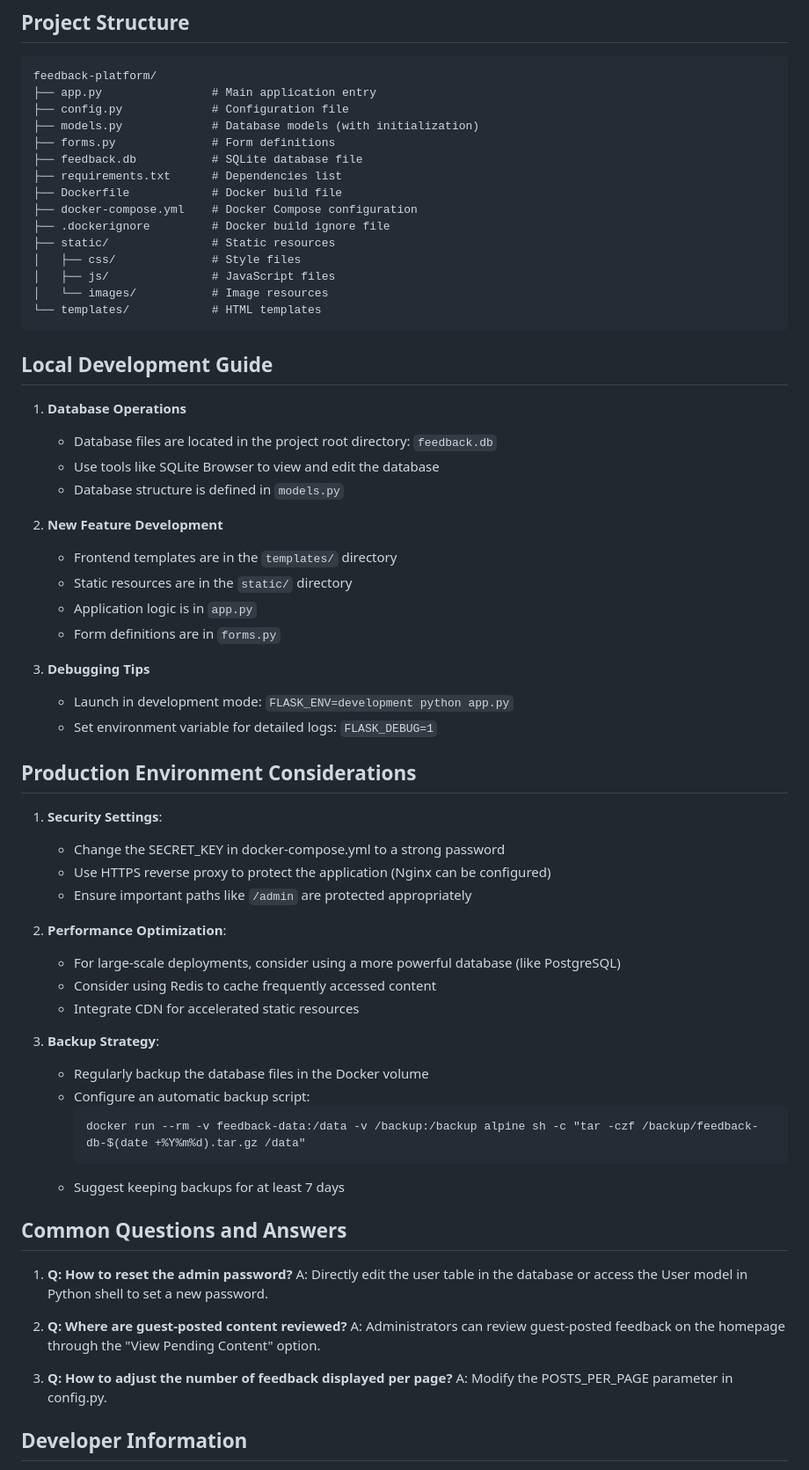
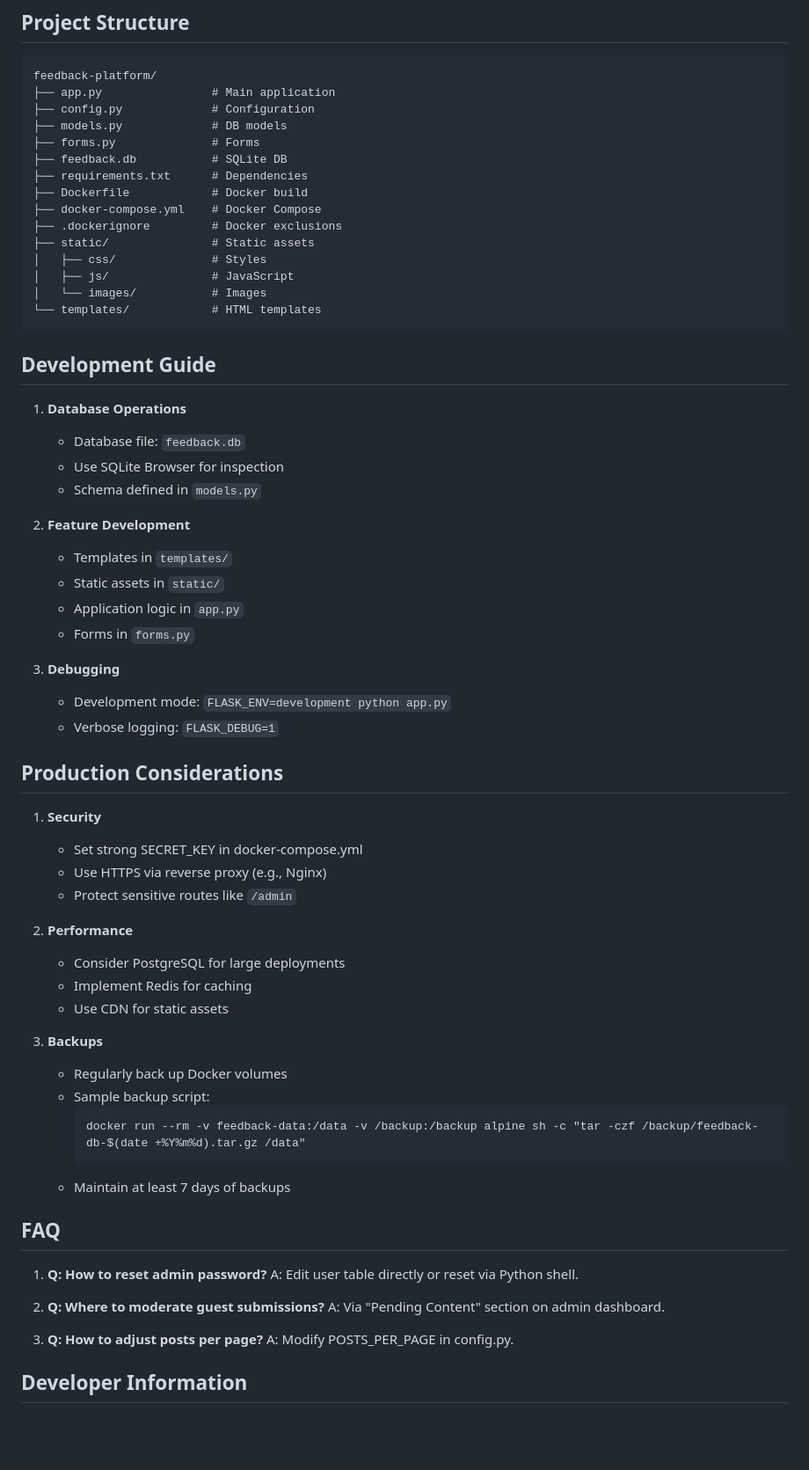
Before and after one commit to Qianxia666/feedback-platform, a Markdown page: README.md, the part around one of its changes. Shown at 88% size. Rendered like a GitHub page; blank space fills up the shorter version.

````diff
--- a/README.md
+++ b/README.md
@@ -442,69 +465,69 @@ Please change the default password immediately after first login!
 
 ```
 feedback-platform/
-├── app.py                # Main application entry
-├── config.py             # Configuration file
-├── models.py             # Database models (with initialization)
-├── forms.py              # Form definitions
-├── feedback.db           # SQLite database file
-├── requirements.txt      # Dependencies list
-├── Dockerfile            # Docker build file
-├── docker-compose.yml    # Docker Compose configuration
-├── .dockerignore         # Docker build ignore file
-├── static/               # Static resources
-│   ├── css/              # Style files
-│   ├── js/               # JavaScript files
-│   └── images/           # Image resources
+├── app.py                # Main application
+├── config.py             # Configuration
+├── models.py             # DB models
+├── forms.py              # Forms
+├── feedback.db           # SQLite DB
+├── requirements.txt      # Dependencies
+├── Dockerfile            # Docker build
+├── docker-compose.yml    # Docker Compose
+├── .dockerignore         # Docker exclusions
+├── static/               # Static assets
+│   ├── css/              # Styles
+│   ├── js/               # JavaScript
+│   └── images/           # Images
 └── templates/            # HTML templates
 ```
 
-## Local Development Guide
+## Development Guide
 
 1. **Database Operations**
-   - Database files are located in the project root directory: `feedback.db`
-   - Use tools like SQLite Browser to view and edit the database
-   - Database structure is defined in `models.py`
+   - Database file: `feedback.db`
+   - Use SQLite Browser for inspection
+   - Schema defined in `models.py`
 
-2. **New Feature Development**
-   - Frontend templates are in the `templates/` directory
-   - Static resources are in the `static/` directory
-   - Application logic is in `app.py`
-   - Form definitions are in `forms.py`
+2. **Feature Development**
+   - Templates in `templates/`
+   - Static assets in `static/`
+   - Application logic in `app.py`
+   - Forms in `forms.py`
 
-3. **Debugging Tips**
-   - Launch in development mode: `FLASK_ENV=development python app.py`
-   - Set environment variable for detailed logs: `FLASK_DEBUG=1`
+3. **Debugging**
+   - Development mode: `FLASK_ENV=development python app.py`
+   - Verbose logging: `FLASK_DEBUG=1`
 
-## Production Environment Considerations
+## Production Considerations
 
-1. **Security Settings**:
-   - Change the SECRET_KEY in docker-compose.yml to a strong password
-   - Use HTTPS reverse proxy to protect the application (Nginx can be configured)
-   - Ensure important paths like `/admin` are protected appropriately
+1. **Security**
+   - Set strong SECRET_KEY in docker-compose.yml
+   - Use HTTPS via reverse proxy (e.g., Nginx)
+   - Protect sensitive routes like `/admin`
 
-2. **Performance Optimization**:
-   - For large-scale deployments, consider using a more powerful database (like PostgreSQL)
-   - Consider using Redis to cache frequently accessed content
-   - Integrate CDN for accelerated static resources
+2. **Performance**
+   - Consider PostgreSQL for large deployments
+   - Implement Redis for caching
+   - Use CDN for static assets
 
-3. **Backup Strategy**:
-   - Regularly backup the database files in the Docker volume
-   - Configure an automatic backup script:
+3. **Backups**
+   - Regularly back up Docker volumes
+   - Sample backup script:
      ```
      docker run --rm -v feedback-data:/data -v /backup:/backup alpine sh -c "tar -czf /backup/feedback-db-$(date +%Y%m%d).tar.gz /data"
      ```
-   - Suggest keeping backups for at least 7 days
+   - Maintain at least 7 days of backups
 
-## Common Questions and Answers
+## FAQ
 
-1. **Q: How to reset the admin password?**
-   A: Directly edit the user table in the database or access the User model in Python shell to set a new password.
+1. **Q: How to reset admin password?**
+   A: Edit user table directly or reset via Python shell.
 
-2. **Q: Where are guest-posted content reviewed?**
-   A: Administrators can review guest-posted feedback on the homepage through the "View Pending Content" option.
+2. **Q: Where to moderate guest submissions?**
+   A: Via "Pending Content" section on admin dashboard.
 
-3. **Q: How to adjust the number of feedback displayed per page?**
-   A: Modify the POSTS_PER_PAGE parameter in config.py.
+3. **Q: How to adjust posts per page?**
+   A: Modify POSTS_PER_PAGE in config.py.
 
 ## Developer Information
 
````
Also changed, not shown: other parts of README.md (+93 -58 lines).
